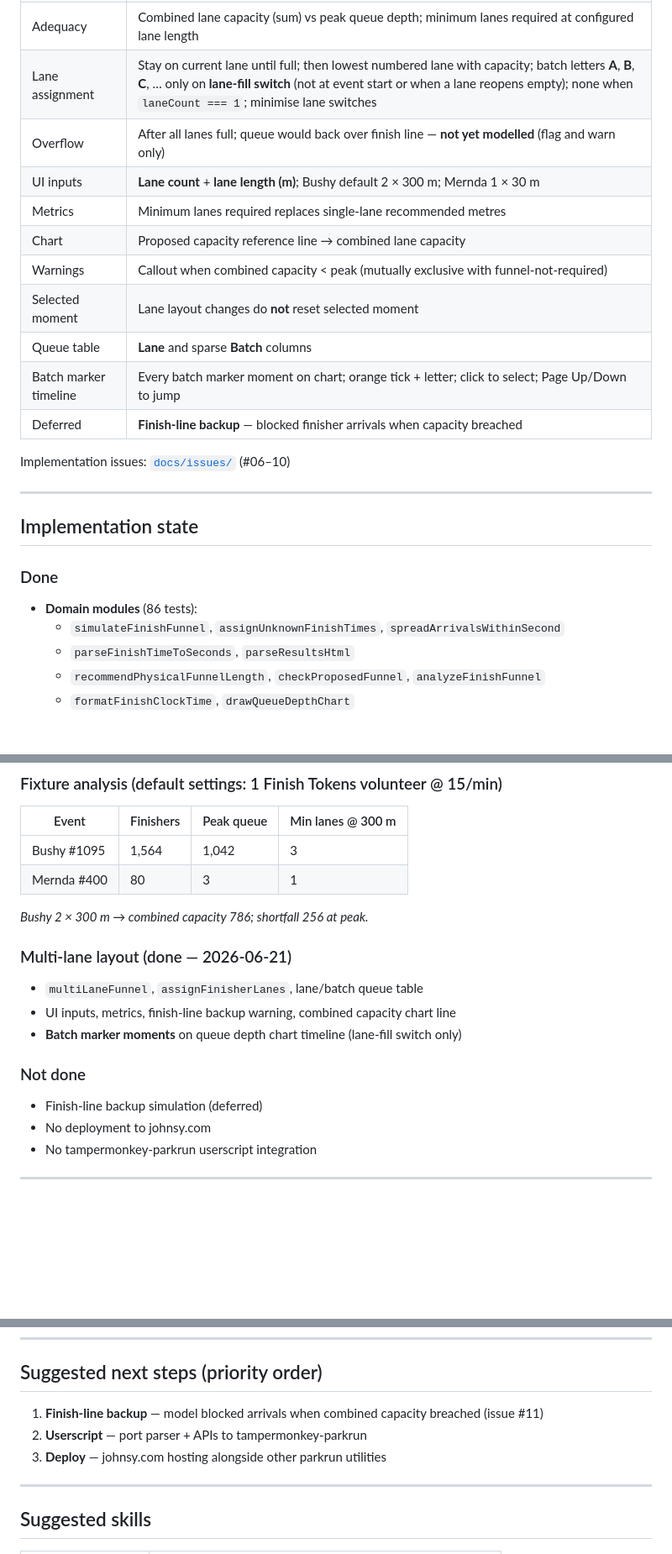
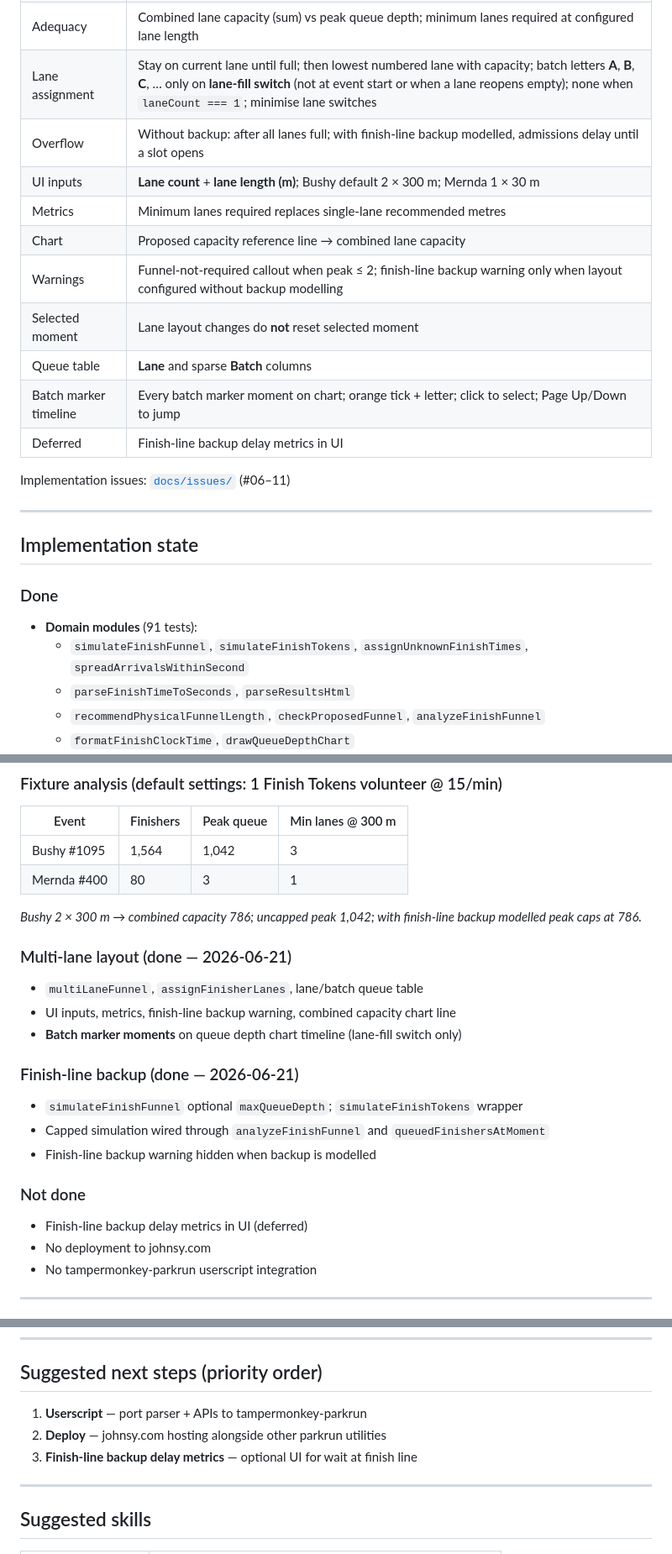
Before and after one commit to johnsyweb/finish-funnel, a Markdown page: HANDOFF.md, 3 parts joined by grey strips. Shown at 84% size. Rendered like a GitHub page; blank space fills up the shorter version.

Commit message:
docs: update HANDOFF for finish-line backup completion

```diff
--- a/HANDOFF.md
+++ b/HANDOFF.md
@@ -62,17 +62,17 @@ Full glossary: [`CONTEXT.md`](./CONTEXT.md)
 | Lane geometry         | Each lane: total metres incl. deceleration; lane queue capacity = `(length − deceleration) ÷ spacing`                                                                                                                                              |
 | Adequacy              | Combined lane capacity (sum) vs peak queue depth; minimum lanes required at configured lane length                                                                                                                                                 |
 | Lane assignment       | Stay on current lane until full; then lowest numbered lane with capacity; batch letters **A**, **B**, **C**, … only on **lane-fill switch** (not at event start or when a lane reopens empty); none when `laneCount === 1`; minimise lane switches |
-| Overflow              | After all lanes full; queue would back over finish line — **not yet modelled** (flag and warn only)                                                                                                                                                |
+| Overflow              | Without backup: after all lanes full; with finish-line backup modelled, admissions delay until a slot opens                                                                                                                                        |
 | UI inputs             | **Lane count** + **lane length (m)**; Bushy default 2 × 300 m; Mernda 1 × 30 m                                                                                                                                                                     |
 | Metrics               | Minimum lanes required replaces single-lane recommended metres                                                                                                                                                                                     |
 | Chart                 | Proposed capacity reference line → combined lane capacity                                                                                                                                                                                          |
-| Warnings              | Callout when combined capacity &lt; peak (mutually exclusive with funnel-not-required)                                                                                                                                                             |
+| Warnings              | Funnel-not-required callout when peak ≤ 2; finish-line backup warning only when layout configured without backup modelling                                                                                                                         |
 | Selected moment       | Lane layout changes do **not** reset selected moment                                                                                                                                                                                               |
 | Queue table           | **Lane** and sparse **Batch** columns                                                                                                                                                                                                              |
 | Batch marker timeline | Every batch marker moment on chart; orange tick + letter; click to select; Page Up/Down to jump                                                                                                                                                    |
-| Deferred              | **Finish-line backup** — blocked finisher arrivals when capacity breached                                                                                                                                                                          |
+| Deferred              | Finish-line backup delay metrics in UI                                                                                                                                                                                                             |
 
-Implementation issues: [`docs/issues/`](./docs/issues/) (#06–10)
+Implementation issues: [`docs/issues/`](./docs/issues/) (#06–11)
 
 ---
 
@@ -80,8 +80,8 @@ Implementation issues: [`docs/issues/`](./docs/issues/) (#06–10)
 
 ### Done
 
-- **Domain modules** (86 tests):
-  - `simulateFinishFunnel`, `assignUnknownFinishTimes`, `spreadArrivalsWithinSecond`
+- **Domain modules** (91 tests):
+  - `simulateFinishFunnel`, `simulateFinishTokens`, `assignUnknownFinishTimes`, `spreadArrivalsWithinSecond`
   - `parseFinishTimeToSeconds`, `parseResultsHtml`
   - `recommendPhysicalFunnelLength`, `checkProposedFunnel`, `analyzeFinishFunnel`
   - `formatFinishClockTime`, `drawQueueDepthChart`
@@ -99,7 +99,7 @@ Implementation issues: [`docs/issues/`](./docs/issues/) (#06–10)
 | Bushy #1095 | 1,564     | 1,042      | 3                 |
 | Mernda #400 | 80        | 3          | 1                 |
 
-_Bushy 2 × 300 m → combined capacity 786; shortfall 256 at peak._
+_Bushy 2 × 300 m → combined capacity 786; uncapped peak 1,042; with finish-line backup modelled peak caps at 786._
 
 ### Multi-lane layout (done — 2026-06-21)
 
@@ -107,9 +107,15 @@ _Bushy 2 × 300 m → combined capacity 786; shortfall 256 at peak._
 - UI inputs, metrics, finish-line backup warning, combined capacity chart line
 - **Batch marker moments** on queue depth chart timeline (lane-fill switch only)
 
+### Finish-line backup (done — 2026-06-21)
+
+- `simulateFinishFunnel` optional `maxQueueDepth`; `simulateFinishTokens` wrapper
+- Capped simulation wired through `analyzeFinishFunnel` and `queuedFinishersAtMoment`
+- Finish-line backup warning hidden when backup is modelled
+
 ### Not done
 
-- Finish-line backup simulation (deferred)
+- Finish-line backup delay metrics in UI (deferred)
 - No deployment to johnsy.com
 - No tampermonkey-parkrun userscript integration
 
@@ -152,9 +158,9 @@ aube run build:fixtures   # needs /tmp/*.html from curl (see README)
 
 ## Suggested next steps (priority order)
 
-1. **Finish-line backup** — model blocked arrivals when combined capacity breached (issue #11)
-2. **Userscript** — port parser + APIs to tampermonkey-parkrun
-3. **Deploy** — johnsy.com hosting alongside other parkrun utilities
+1. **Userscript** — port parser + APIs to tampermonkey-parkrun
+2. **Deploy** — johnsy.com hosting alongside other parkrun utilities
+3. **Finish-line backup delay metrics** — optional UI for wait at finish line
 
 ---
 
```
Also changed, not shown: other parts of HANDOFF.md (+1 -1 lines).
